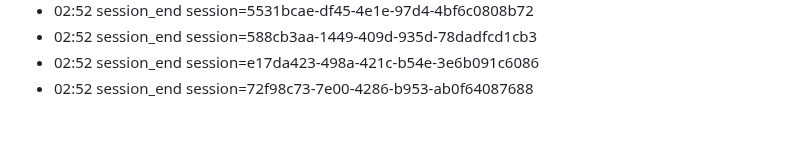
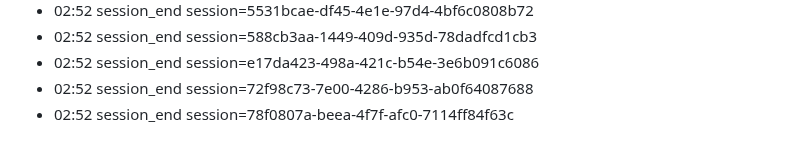
Before and after one commit to eschmitt88/llm-cross-pollination, a Markdown page: journal/2026-08-22.md, the part around the change. Drawn GitHub-style.

Commit message:
journal: session 2026-08-22

```diff
--- a/journal/2026-08-22.md
+++ b/journal/2026-08-22.md
@@ -111,3 +111,4 @@ date: 2026-08-22
 - 02:52 session_end session=588cb3aa-1449-409d-935d-78dadfcd1cb3
 - 02:52 session_end session=e17da423-498a-421c-b54e-3e6b091c6086
 - 02:52 session_end session=72f98c73-7e00-4286-b953-ab0f64087688
+- 02:52 session_end session=78f0807a-beea-4f7f-afc0-7114ff84f63c
```
